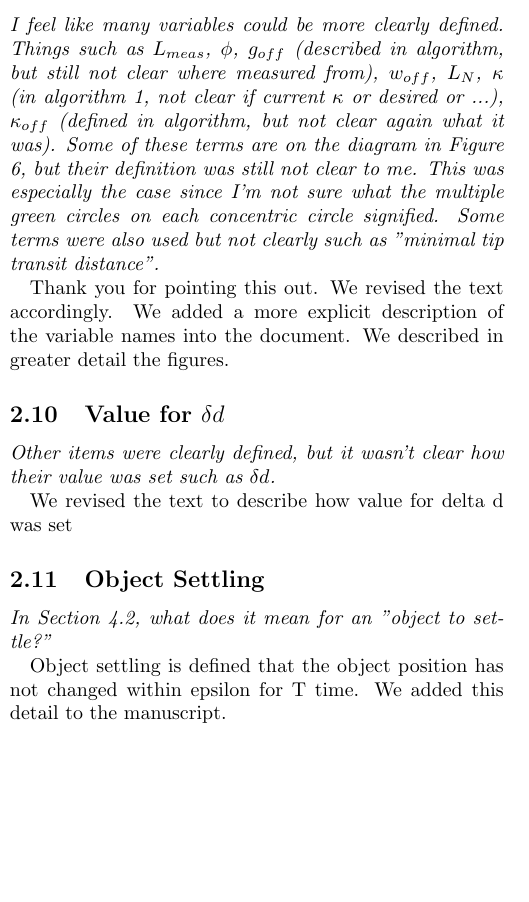
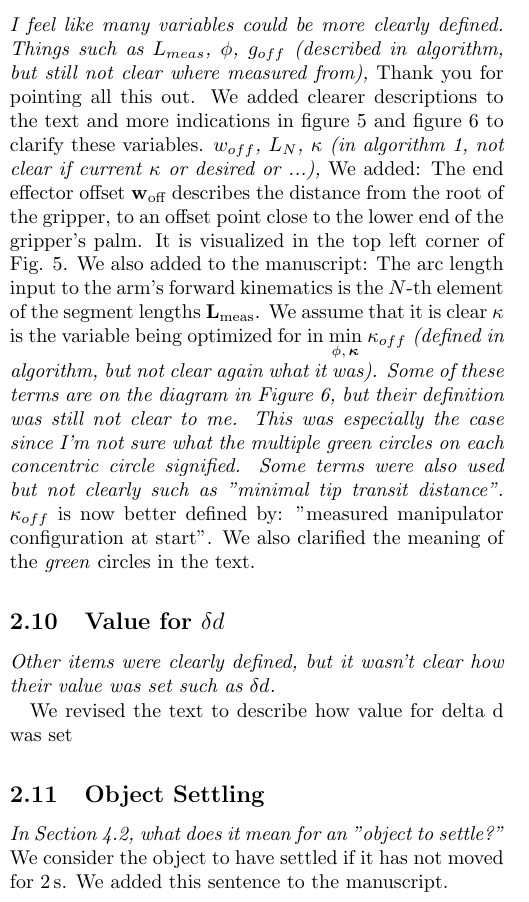
Before and after one commit to tarquasso/2dsoftarmgraping_soro, a LaTeX document (SoRo reviewer comments/Reviewer Comments Reply 15-10-10.tex): part of one column of page 4 of 6, cut so that both start at the same text, the shorter picture padded with empty space. Compiled offline with pdfLaTeX.

Commit message:
fixed variable problems

```diff
--- a/SoRo reviewer comments/Reviewer Comments Reply 15-10-10.tex
+++ b/SoRo reviewer comments/Reviewer Comments Reply 15-10-10.tex
@@ -1,5 +1,6 @@
 \documentclass[letterpaper, 10 pt, twocolumn, conference]{article}
 
+\usepackage{amsmath, amssymb, graphics, setspace}
 \usepackage[paper=letterpaper,left=19.1mm,right=19.1mm,width=7in,top=19.1mm,bottom=19.1mm]{geometry}
 
 \usepackage{natbib}
@@ -183,19 +184,33 @@ Thank you for pointing out these grammar mistakes. We proof read the paper and f
 
 \subsection{Video Attachement}
 \textit{The paper should definitely include a video of operation of the arm. The overlaid figures are very well done, but video would be a valuable contribution to understanding the performance of the system, especially since we have no other time dependent graphs of end effector or joint position.}
-
+%
 Thank you for this suggestion, the video will be attached again to the revised version of the paper.
-
+%
 \subsection{Table 1 Formatting}
 \textit{Table 1 needs to be formatted to stay in column}
+%
+We adjusted the formatting accordingly.
+%
+\subsection{Variable Definitions}
+\textit{I feel like many variables could be more clearly defined. Things such as $L_{meas}$, $\phi$, $g_{off}$ (described in algorithm, but still not clear where measured from),}
+%
+Thank you for pointing all this out. We added clearer descriptions to the text and more indications in figure 5 and figure 6 to clarify these variables.
+%
+\textit{$w_{off}$, $L_N$, $\kappa$ (in algorithm 1, not clear if current $\kappa$ or desired or ...),}
+%
+We added: The end effector offset $\mathbf{w}_{\textrm{off}}$ describes the distance from the root of the gripper, to an offset point close to the lower end of the gripper's palm. It is visualized in the top left corner of Fig. 5.
+We also added to the manuscript: The arc length input to the arm's forward kinematics is the $N$-th element of the segment lengths $\mathbf{L}_{\textrm{meas}}$.
+%
+We assume that it is clear
+$\kappa$ is the variable being optimized for in $\underset{\phi, \, \boldsymbol{\kappa}}{\text{min}}$
+%
+\textit{$\kappa_{off}$ (defined in algorithm, but not clear again what it was). Some of these terms are on the diagram in Figure 6, but their definition was still not clear to me. This was especially the case since I'm not sure what the multiple green circles on each concentric circle signified. Some terms were also used but not clearly such as "minimal tip transit distance".}
+%
+$\kappa_{off}$  is now better defined by: "measured manipulator configuration at start". We also clarified the meaning of the \emph{green} circles in the text.
+%
 
-We adjusted the formatting accordingly.
-
-\subsection{Variable Definitions}
-\textit{I feel like many variables could be more clearly defined. Things such as $L_{meas}$, $\phi$, $g_{off}$ (described in algorithm, but still not clear where measured from), $w_{off}$, $L_N$, $\kappa$ (in algorithm 1, not clear if current $\kappa$ or desired or ...), $\kappa_{off}$ (defined in algorithm, but not clear again what it was). Some of these terms are on the diagram in Figure 6, but their definition was still not clear to me. This was especially the case since I'm not sure what the multiple green circles on each concentric circle signified. Some terms were also used but not clearly such as "minimal tip transit distance".}
-
-Thank you for pointing this out. We revised the text accordingly. We added a more explicit description of the variable names into the document. We described in greater detail the figures.
-
+%
 \subsection{Value for $\delta d$}
 \textit{Other items were clearly defined, but it wasn't clear how their value was set such as $\delta d$.}
 
@@ -203,9 +218,9 @@ We revised the text to describe how value for delta d was set
 
 \subsection{Object Settling}
 \textit{In Section 4.2, what does it mean for an "object to settle?"}
-
-Object settling is defined that the object position has not changed within epsilon for T time. We added this detail to the manuscript.
-
+%
+We consider the object to have settled if it has not moved for 2\unit{s}. We added this sentence to the manuscript.
+%
 \subsection{Forward Kinematics}
 \textit{The forwKin procedure in algorithm 1 seemed a bit odd. It is recursive and requires calculating the forward kinematics of the previous link, all the way back to the base. That is fine, but the way it is defined, this would happen every time we step forward one link. Is that correct? Why not just use a for loop to be less confusing to a reader and more efficient computationally?}
 %
```
Also changed, not shown: processing_control.tex (+10 -5 lines), Figures/processing_control/grasp_object_planner.eps, Figures/processing_control/grasp_place_planner.eps, 2 other files.
